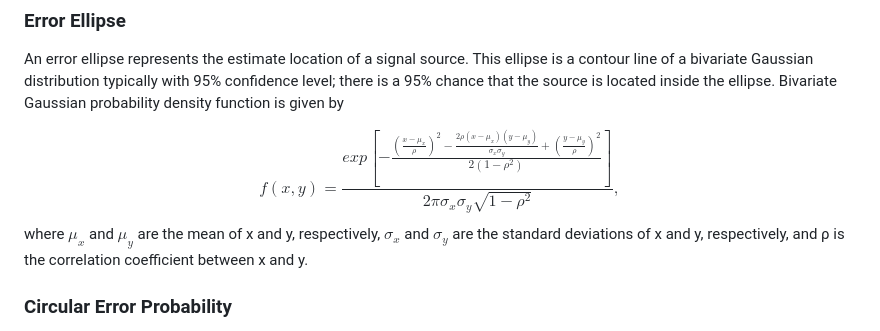
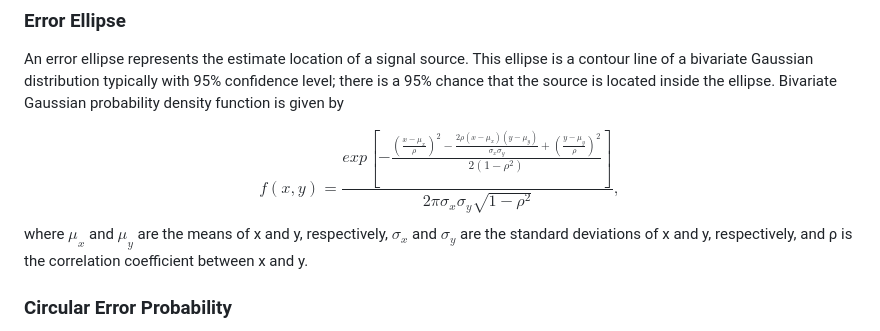
Before and after one commit to buzz7290/Combine-Error-Ellipses, a Markdown page: README.md, the part around the change. Rendered like a GitHub page.

```diff
--- a/README.md
+++ b/README.md
@@ -13,7 +13,7 @@ $$f(x,y)=
 \frac{exp[-\frac{(\frac{x-𝜇_{x}}{ρ})^2-\frac{2ρ(x-𝜇_{x})(y-𝜇_{y})}{σ_{x}σ_{y}}+(\frac{y-𝜇_{y}}{ρ})^2}{2(1-ρ^2)}]}
 {2πσ_{x}σ_{y}\sqrt{1-ρ^2}},
 $$
-where $𝜇_{x}$ and $𝜇_{y}$ are the mean of x and y, respectively, $σ_{x}$ and $σ_{y}$ are the standard deviations of x and y, respectively, and ρ is the correlation coefficient between x and y.
+where $𝜇_{x}$ and $𝜇_{y}$ are the means of x and y, respectively, $σ_{x}$ and $σ_{y}$ are the standard deviations of x and y, respectively, and ρ is the correlation coefficient between x and y.
 
 ### Circular Error Probability
 CEP is the radius of a circle that contains the target with a certain confidence level. In this document, CEP is assumed to have a confidence level of 95% or higher. Here we take the most conservative and the simplest method of converting a given error ellipse into a CEP, which is to consider the semi-major axis of an error ellipse as the CEP.
```
